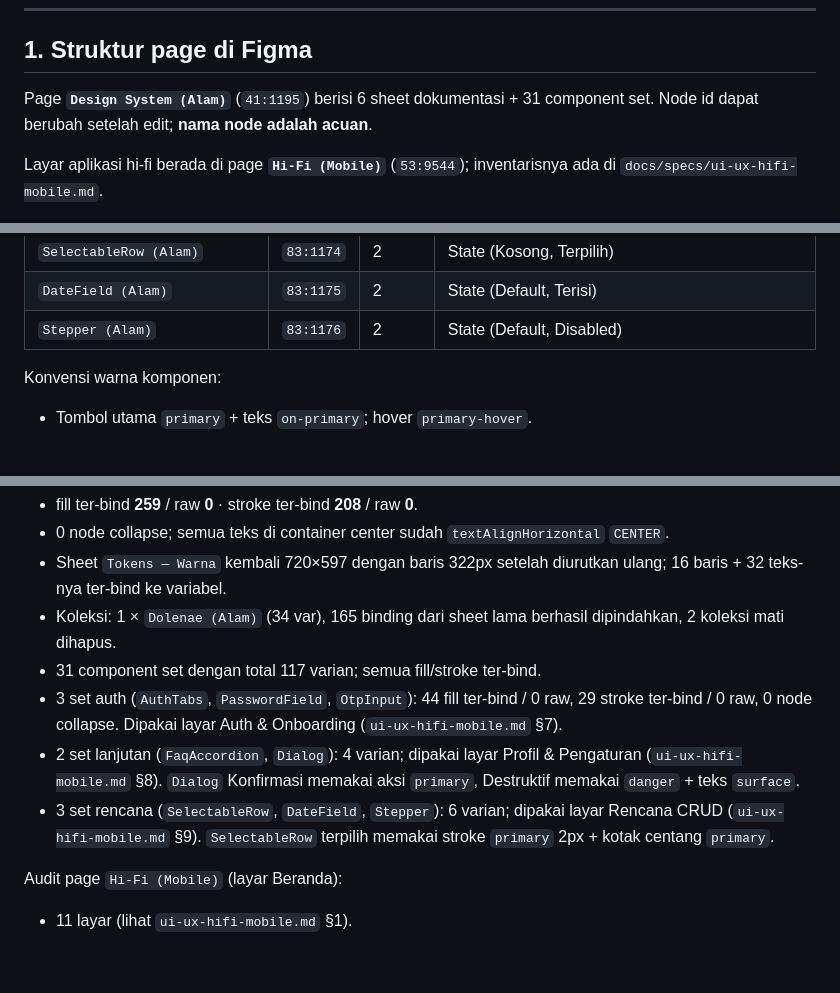
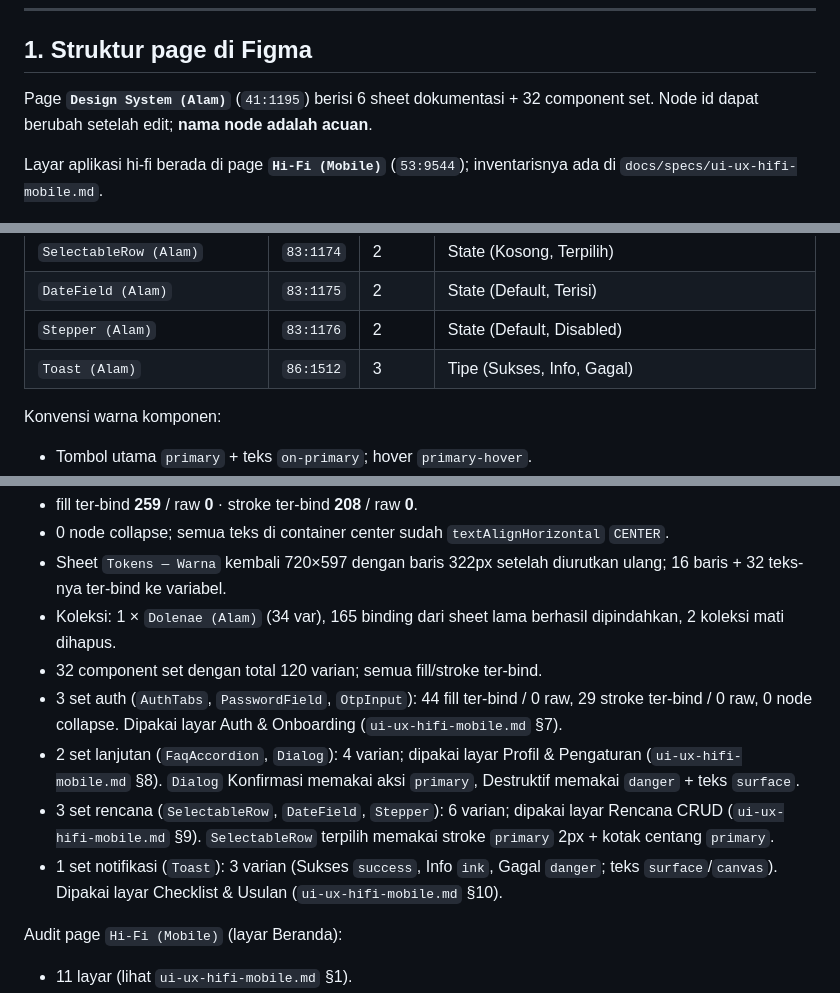
Before and after one commit to fauziahmadzaki/dolenae.id, a Markdown page: docs/specs/design-system-hifi.md, 3 parts joined by grey strips. Rendered like a GitHub page; blank space fills up the shorter version.

```diff
--- a/docs/specs/design-system-hifi.md
+++ b/docs/specs/design-system-hifi.md
@@ -10,7 +10,7 @@ Fokus komponen saat ini: **mobile** (web menyusul).
 
 ## 1. Struktur page di Figma
 
-Page **`Design System (Alam)`** (`41:1195`) berisi 6 sheet dokumentasi + 31
+Page **`Design System (Alam)`** (`41:1195`) berisi 6 sheet dokumentasi + 32
 component set. Node id dapat berubah setelah edit; **nama node adalah acuan**.
 
 Layar aplikasi hi-fi berada di page **`Hi-Fi (Mobile)`** (`53:9544`); inventarisnya
@@ -116,6 +116,7 @@ radius memakai `radius-*`.
 | `SelectableRow (Alam)` | `83:1174` | 2 | State (Kosong, Terpilih) |
 | `DateField (Alam)` | `83:1175` | 2 | State (Default, Terisi) |
 | `Stepper (Alam)` | `83:1176` | 2 | State (Default, Disabled) |
+| `Toast (Alam)` | `86:1512` | 3 | Tipe (Sukses, Info, Gagal) |
 
 Konvensi warna komponen:
 
@@ -219,7 +220,7 @@ Audit terakhir (seluruh page `Design System (Alam)` — sheet + component set):
   ulang; 16 baris + 32 teks-nya ter-bind ke variabel.
 - Koleksi: 1 × `Dolenae (Alam)` (34 var), 165 binding dari sheet lama berhasil
   dipindahkan, 2 koleksi mati dihapus.
-- 31 component set dengan total 117 varian; semua fill/stroke ter-bind.
+- 32 component set dengan total 120 varian; semua fill/stroke ter-bind.
 - 3 set auth (`AuthTabs`, `PasswordField`, `OtpInput`): 44 fill ter-bind /
   0 raw, 29 stroke ter-bind / 0 raw, 0 node collapse. Dipakai layar
   Auth & Onboarding (`ui-ux-hifi-mobile.md` §7).
@@ -229,6 +230,9 @@ Audit terakhir (seluruh page `Design System (Alam)` — sheet + component set):
 - 3 set rencana (`SelectableRow`, `DateField`, `Stepper`): 6 varian; dipakai
   layar Rencana CRUD (`ui-ux-hifi-mobile.md` §9). `SelectableRow` terpilih
   memakai stroke `primary` 2px + kotak centang `primary`.
+- 1 set notifikasi (`Toast`): 3 varian (Sukses `success`, Info `ink`, Gagal
+  `danger`; teks `surface`/`canvas`). Dipakai layar Checklist & Usulan
+  (`ui-ux-hifi-mobile.md` §10).
 
 Audit page `Hi-Fi (Mobile)` (layar Beranda):
 
```
Also changed, not shown: docs/specs/ui-ux-hifi-mobile.md (+27 -6 lines).
